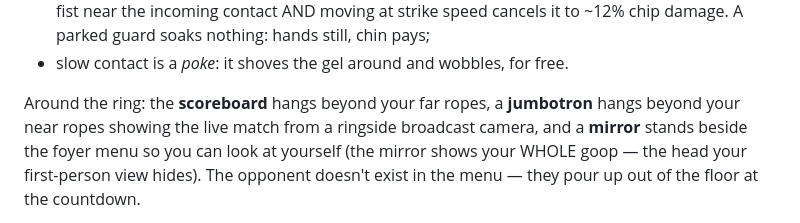
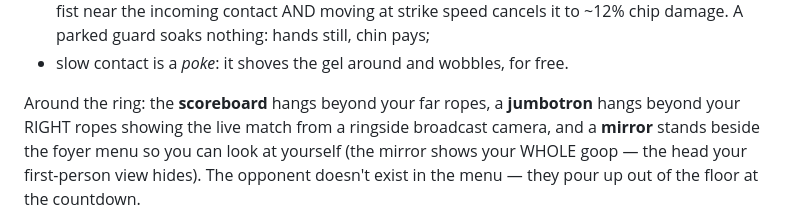
Before and after one commit to yellkell/goopboxing2, a Markdown page: README.md, the part around the change. GitHub-like rendering.

Commit message:
README: the jumbotron lives on the right wall
Co-Authored-By: Claude Fable 5 <noreply@anthropic.com>
Claude-Session: https://claude.ai/code/session_01P6Gz7wpRBkh1USHzrDwuNB

```diff
--- a/README.md
+++ b/README.md
@@ -89,7 +89,7 @@ real knees. The judge is honest:
 - slow contact is a *poke*: it shoves the gel around and wobbles, for free.
 
 Around the ring: the **scoreboard** hangs beyond your far ropes, a
-**jumbotron** hangs beyond your near ropes showing the live match from a
+**jumbotron** hangs beyond your RIGHT ropes showing the live match from a
 ringside broadcast camera, and a **mirror** stands beside the foyer menu
 so you can look at yourself (the mirror shows your WHOLE goop — the head
 your first-person view hides). The opponent doesn't exist in the menu —
```
